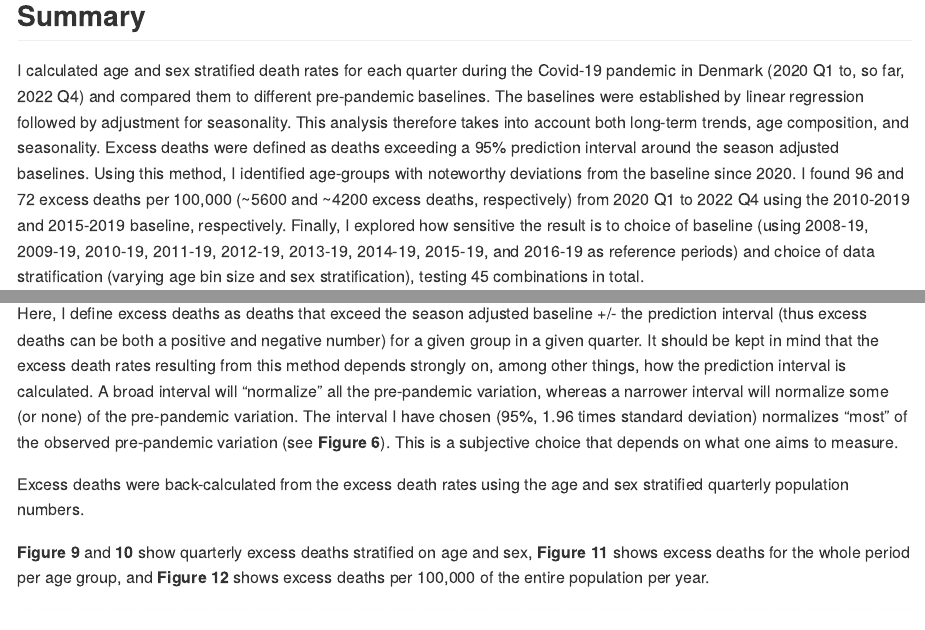
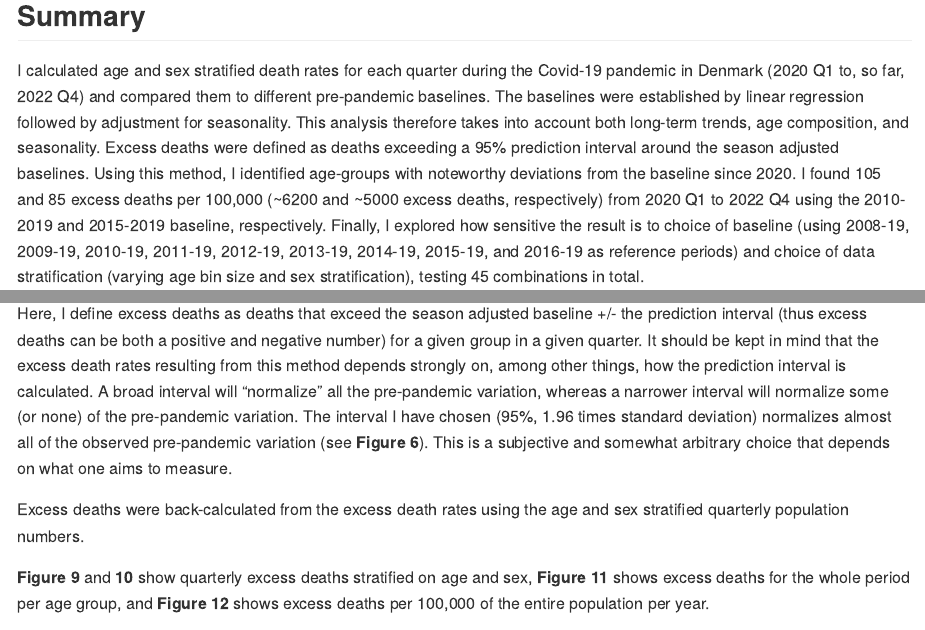
Before and after one commit to ktbaek/Excess-deaths-Denmark, an R Markdown document (README.Rmd): the page in a window 1100 px wide, from 210 px down, and a second part further down, joined at a grey line. The pictures show the output file README.md that the author committed with the source, drawn offline in the style of GitHub.

Commit message:
update summary

````diff
--- a/README.Rmd
+++ b/README.Rmd
@@ -65,7 +65,7 @@ pi = "95%"
 ```
 ## Summary
 
-I calculated age and sex stratified death rates for each quarter during the Covid-19 pandemic in Denmark (2020 Q1 to, so far, 2022 Q4) and compared them to different pre-pandemic baselines. The baselines were established by linear regression followed by adjustment for seasonality. This analysis therefore takes into account both long-term trends, age composition, and seasonality. Excess deaths were defined as deaths exceeding a `r pi` prediction interval around the season adjusted baselines. Using this method, I identified age-groups with noteworthy deviations from the baseline since 2020. I found 96 and 72 excess deaths per 100,000 (~5600 and ~4200 excess deaths, respectively) from 2020 Q1 to 2022 Q4 using the 2010-2019 and 2015-2019 baseline, respectively. Finally, I explored how sensitive the result is to choice of baseline (using 2008-19, 2009-19, 2010-19, 2011-19, 2012-19, 2013-19, 2014-19, 2015-19, and 2016-19 as reference periods) and choice of data stratification (varying age bin size and sex stratification), testing 45 combinations in total.
+I calculated age and sex stratified death rates for each quarter during the Covid-19 pandemic in Denmark (2020 Q1 to, so far, 2022 Q4) and compared them to different pre-pandemic baselines. The baselines were established by linear regression followed by adjustment for seasonality. This analysis therefore takes into account both long-term trends, age composition, and seasonality. Excess deaths were defined as deaths exceeding a `r pi` prediction interval around the season adjusted baselines. Using this method, I identified age-groups with noteworthy deviations from the baseline since 2020. I found 105 and 85 excess deaths per 100,000 (~6200 and ~5000 excess deaths, respectively) from 2020 Q1 to 2022 Q4 using the 2010-2019 and 2015-2019 baseline, respectively. Finally, I explored how sensitive the result is to choice of baseline (using 2008-19, 2009-19, 2010-19, 2011-19, 2012-19, 2013-19, 2014-19, 2015-19, and 2016-19 as reference periods) and choice of data stratification (varying age bin size and sex stratification), testing 45 combinations in total.
 
 ## Methods
 
@@ -410,7 +410,7 @@ preds %>%
 
 ### Summarizing excess deaths
 
-Here, I define excess deaths as deaths that exceed the season adjusted baseline +/- the prediction interval (thus excess deaths can be both a positive and negative number) for a given  group in a given quarter. It should be kept in mind that the excess death rates resulting from this method depends strongly on, among other things, how the prediction interval is calculated. A broad interval  will "normalize" all the pre-pandemic variation, whereas a narrower interval will normalize some (or none) of the pre-pandemic variation. The interval I have chosen (`r pi`, `r z` times standard deviation) normalizes "most" of the observed pre-pandemic variation (see **Figure 6**). This is a subjective choice that depends on what one aims to measure.
+Here, I define excess deaths as deaths that exceed the season adjusted baseline +/- the prediction interval (thus excess deaths can be both a positive and negative number) for a given  group in a given quarter. It should be kept in mind that the excess death rates resulting from this method depends strongly on, among other things, how the prediction interval is calculated. A broad interval  will "normalize" all the pre-pandemic variation, whereas a narrower interval will normalize some (or none) of the pre-pandemic variation. The interval I have chosen (`r pi`, `r z` times standard deviation) normalizes almost all of the observed pre-pandemic variation (see **Figure 6**). This is a subjective and somewhat arbitrary choice that depends on what one aims to measure.
 
 Excess deaths were back-calculated from the excess death rates using the age and sex stratified quarterly population numbers.
 
````
Also changed, not shown: README.md.
